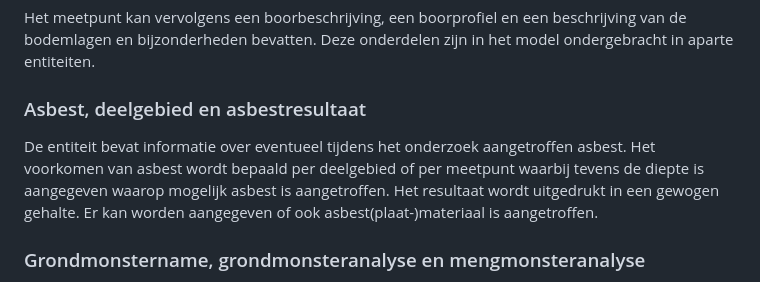
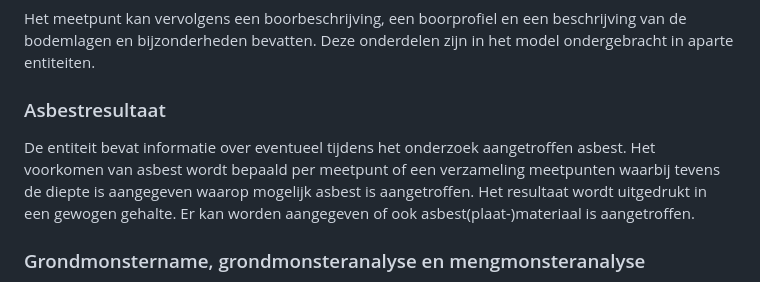
Before and after one commit to BROprogramma/SAD, a Markdown page: toelichting.md, the part around the change. Rendered like a GitHub page.

```diff
--- a/toelichting.md
+++ b/toelichting.md
@@ -44,8 +44,8 @@ Deze entiteit bevat de gegevens die het meetpunt identificeren inclusief de bela
 
 Het meetpunt kan vervolgens een boorbeschrijving, een boorprofiel en een beschrijving van de bodemlagen en bijzonderheden bevatten. Deze onderdelen zijn in het model ondergebracht in aparte entiteiten.
 
-### Asbest, deelgebied en asbestresultaat
-De entiteit bevat informatie over eventueel tijdens het onderzoek aangetroffen asbest. Het voorkomen van asbest wordt bepaald per deelgebied of per meetpunt waarbij tevens de diepte is aangegeven waarop mogelijk asbest is aangetroffen. Het resultaat wordt uitgedrukt in een gewogen gehalte. Er kan worden aangegeven of ook asbest(plaat-)materiaal is aangetroffen.
+### Asbestresultaat
+De entiteit bevat informatie over eventueel tijdens het onderzoek aangetroffen asbest. Het voorkomen van asbest wordt bepaald per meetpunt of een verzameling meetpunten waarbij tevens de diepte is aangegeven waarop mogelijk asbest is aangetroffen. Het resultaat wordt uitgedrukt in een gewogen gehalte. Er kan worden aangegeven of ook asbest(plaat-)materiaal is aangetroffen.
 
 ### Grondmonstername, grondmonsteranalyse en mengmonsteranalyse
 Deze entiteiten bevatten de gegevens van de grondmonstername en de grondmonsters die worden genomen tijdens het plaatsen van het meetpunt. Grondmonsters kunnen binnen een milieuhygiënisch bodemonderzoek worden samengesteld tot een mengmonster. De (meng-)monsters worden vervolgens ter analyse aangeboden aan het laboratorium. Deze entiteiten zijn nodig om een goede koppeling te maken met de resultaten van de uitgevoerde analyses.
```
